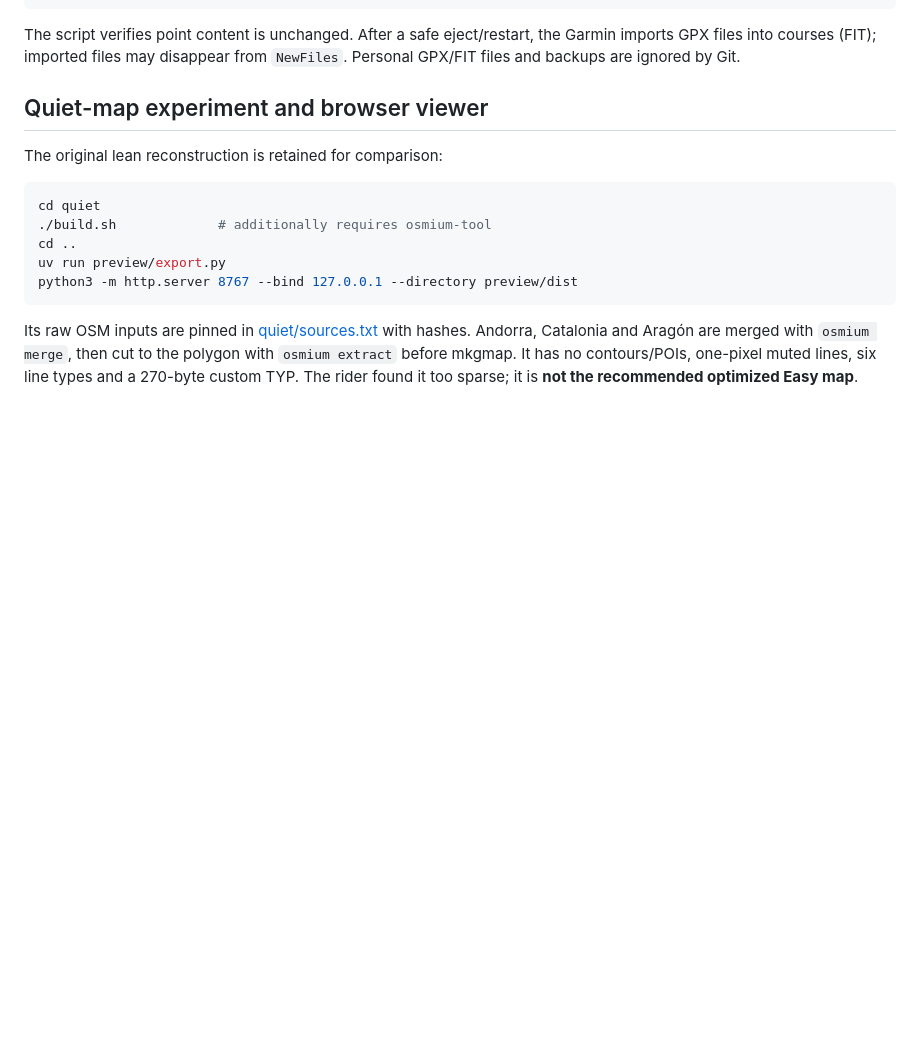
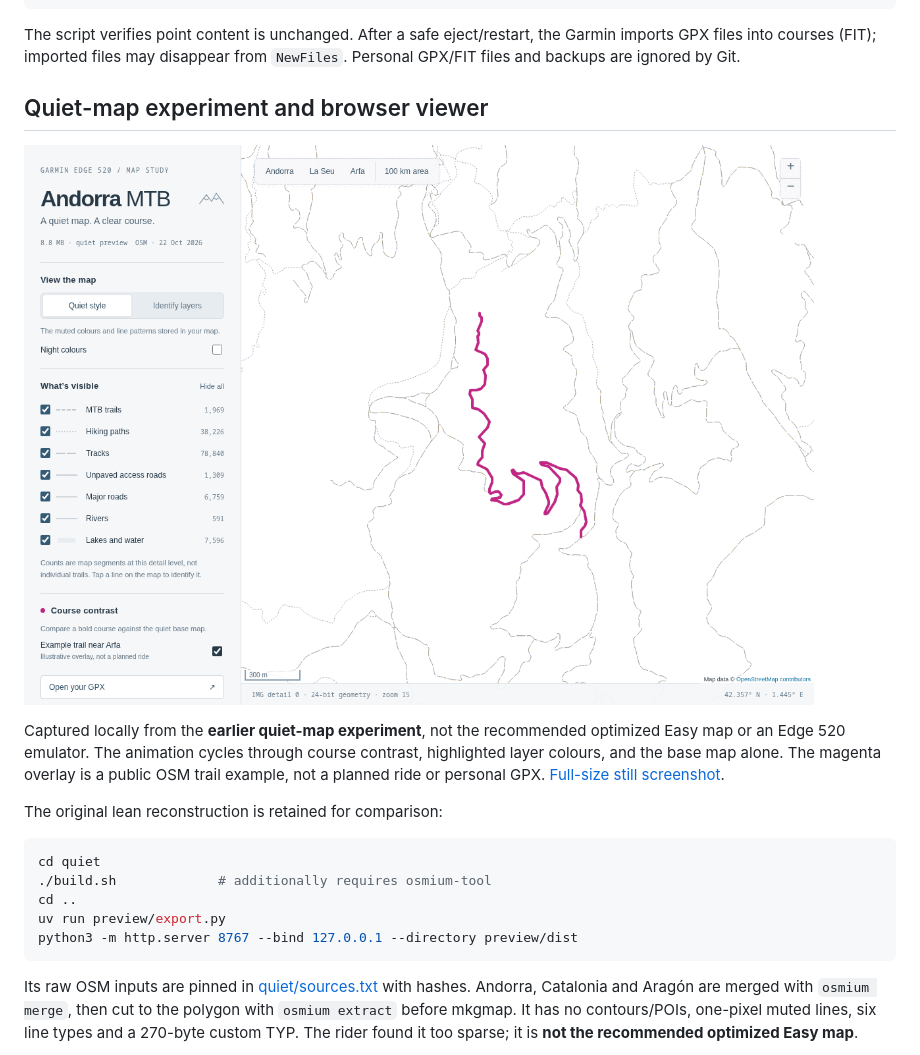
Before and after one commit to kostyay/garmin520-osm-maps, a Markdown page: README.md, the part around the change. GitHub-like rendering; pictures changed too: docs/assets/quiet-map-preview.gif (added); blank space fills up the shorter version.

Commit message:
Add animated local map preview to README

````diff
--- a/README.md
+++ b/README.md
@@ -214,6 +214,14 @@ from `NewFiles`. Personal GPX/FIT files and backups are ignored by Git.
 
 ## Quiet-map experiment and browser viewer
 
+![Local browser preview near Arfa: quiet map with an illustrative course, highlighted layers, and the base map alone](docs/assets/quiet-map-preview.gif)
+
+Captured locally from the **earlier quiet-map experiment**, not the recommended
+optimized Easy map or an Edge 520 emulator. The animation cycles through course
+contrast, highlighted layer colours, and the base map alone. The magenta overlay
+is a public OSM trail example, not a planned ride or personal GPX.
+[Full-size still screenshot](docs/assets/quiet-map-preview.png).
+
 The original lean reconstruction is retained for comparison:
 
 ```sh
````
Also changed, not shown: docs/assets/quiet-map-preview.png (added).
